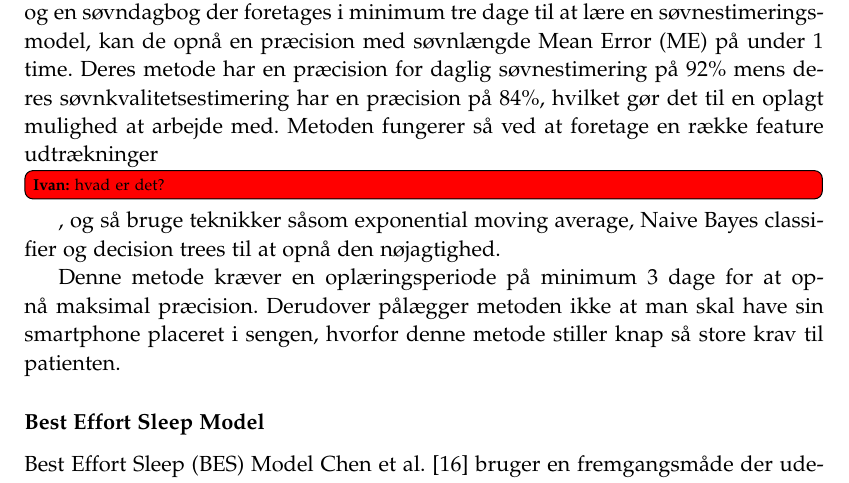
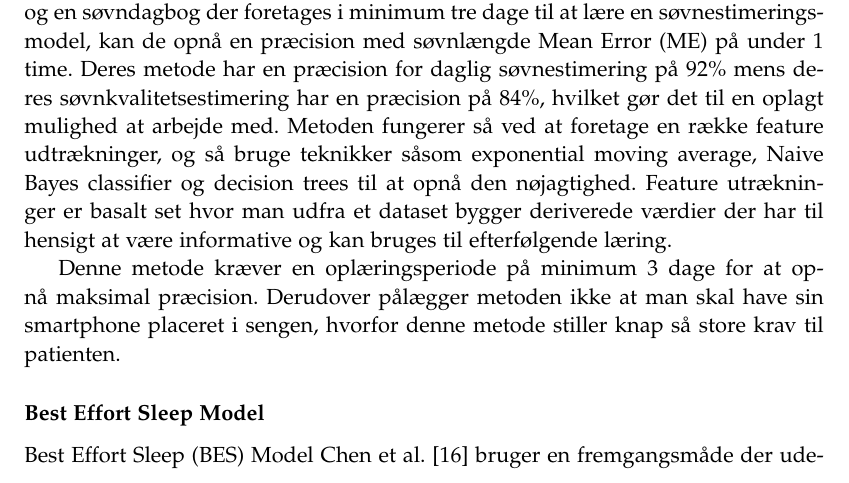
Before and after one commit to lgrave11/P8-Report, a LaTeX thesis (Report/master.tex, which reads Report/indhold/soevn/forskning.tex): part of page 12 of 46, cut so that both start at the same text. Compiled offline with pdfLaTeX; a LaTeX package or settings file that is missing is left out.

Commit message:
Forklaring af feature extraction

```diff
--- a/Report/indhold/soevn/forskning.tex
+++ b/Report/indhold/soevn/forskning.tex
@@ -60,7 +60,8 @@ Teknikken tager udgangspunkt i en række sensorkilder der er tilgængelig på sm
 Disse værende accelerometer, mikrofon(maksamplitude), lyssensor, proximitysensor, kørende processer, batteristadie (opladning/ikke opladning), og skærmvisningstilstand.
 Ud fra disse sensorkilder og en søvndagbog der foretages i minimum tre dage til at lære en søvnestimeringsmodel, kan de opnå en præcision med søvnlængde Mean Error (ME) på under 1 time.
 Deres metode har en præcision for daglig søvnestimering på 92\% mens deres søvnkvalitetsestimering har en præcision på 84\%, hvilket gør det til en oplagt mulighed at arbejde med.
-Metoden fungerer så ved at foretage en række feature udtrækninger\ivan{hvad er det?}, og så bruge teknikker såsom exponential moving average, Naive Bayes classifier og decision trees til at opnå den nøjagtighed.
+Metoden fungerer så ved at foretage en række feature udtrækninger, og så bruge teknikker såsom exponential moving average, Naive Bayes classifier og decision trees til at opnå den nøjagtighed.
+Feature utrækninger er basalt set hvor man udfra et dataset bygger deriverede værdier der har til hensigt at være informative og kan bruges til efterfølgende læring.
 
 Denne metode kræver en oplæringsperiode på minimum 3 dage for at opnå maksimal præcision.
 Derudover pålægger metoden ikke at man skal have sin smartphone placeret i sengen, hvorfor denne metode stiller knap så store krav til patienten.
```
